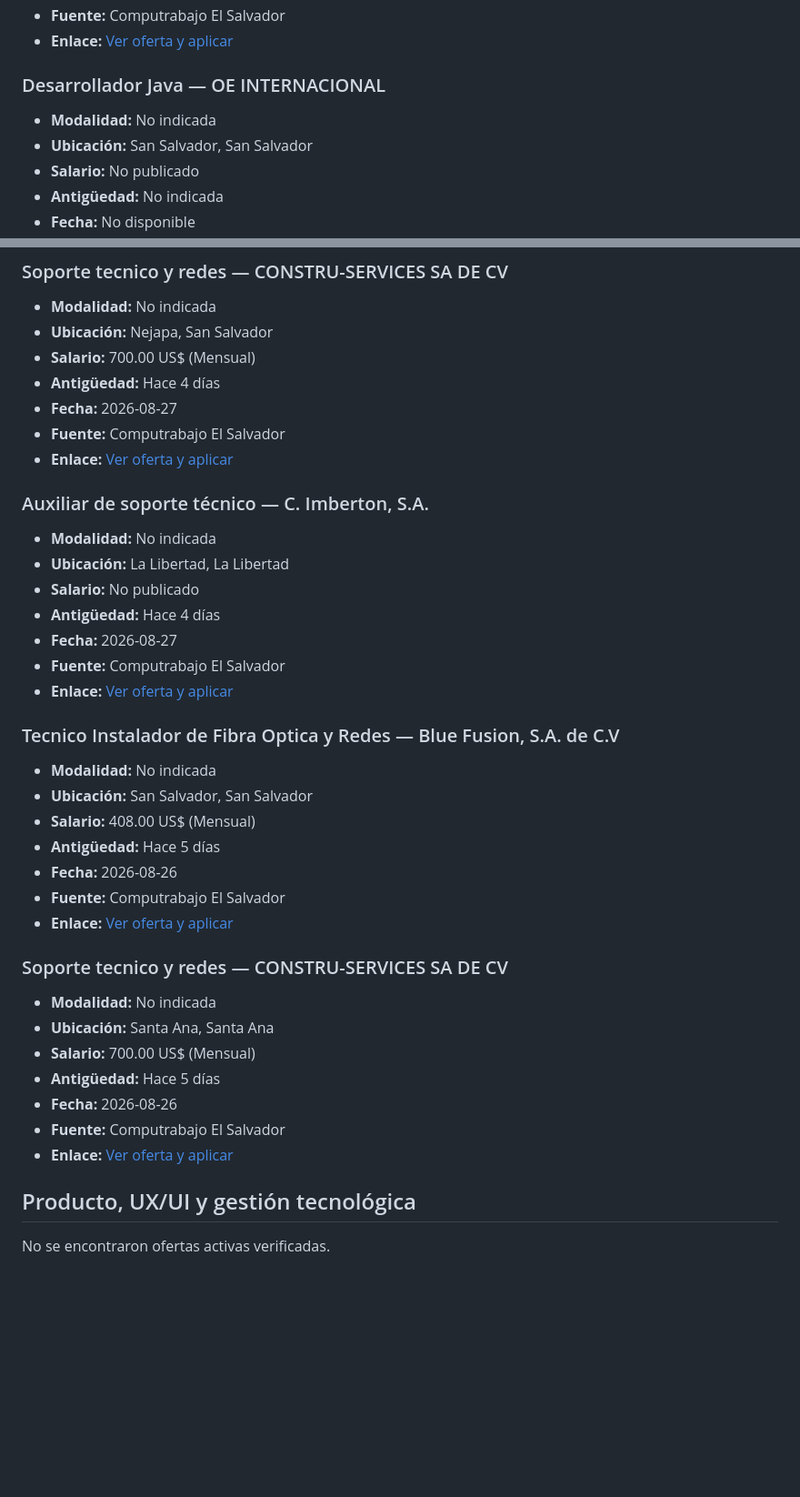
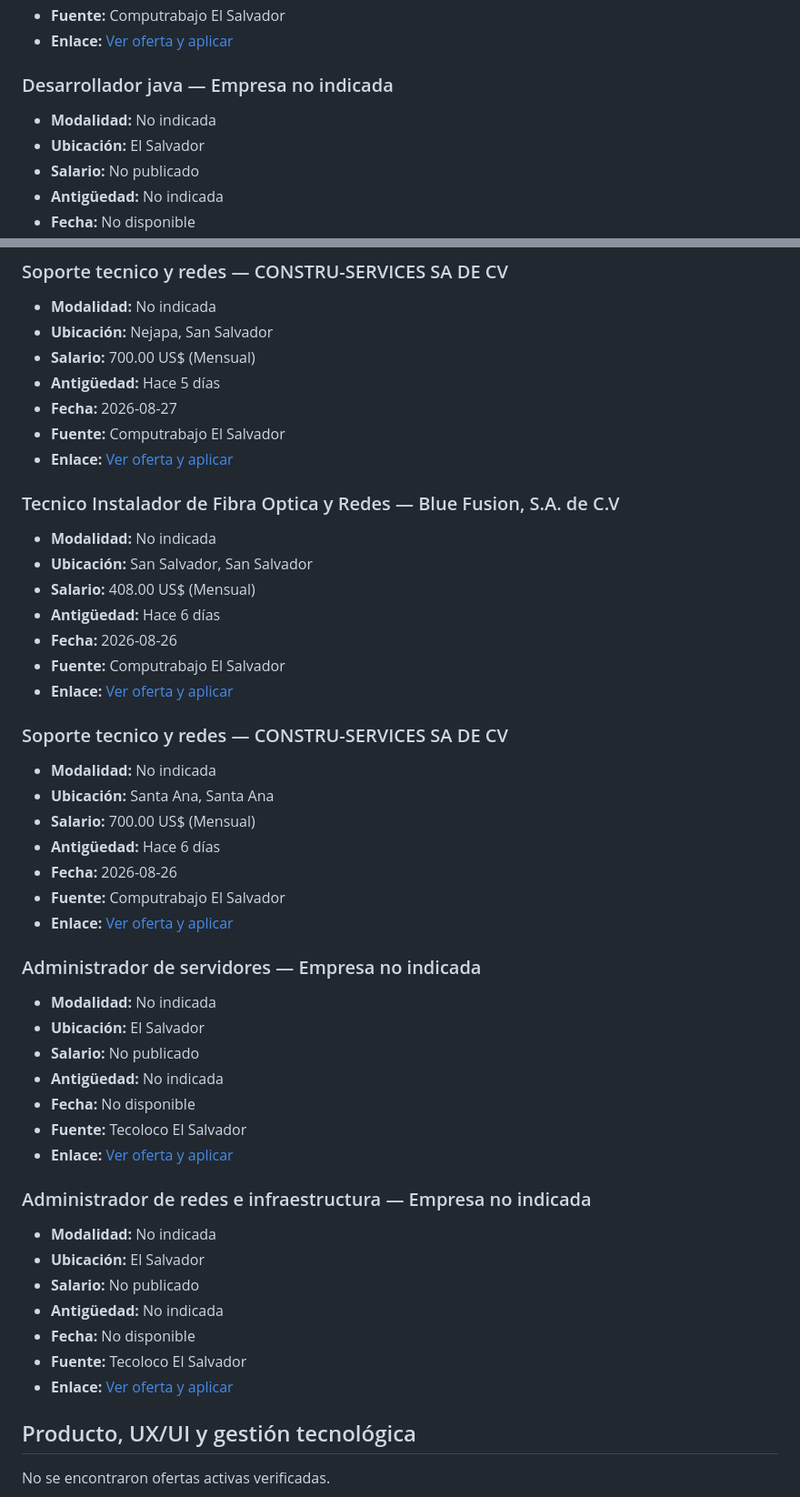
Before and after one commit to cookiemedal/sv-tech-jobs, a Markdown page: README.md, 2 parts joined by grey strips. Shown at 91% size. GitHub-like rendering; blank space fills up the shorter version.

```diff
--- a/README.md
+++ b/README.md
@@ -226,10 +186,10 @@ Vacantes activas verificadas: **55**
 - **Fuente:** Computrabajo El Salvador
 - **Enlace:** [Ver oferta y aplicar](https://sv.computrabajo.com/ofertas-de-trabajo/oferta-de-trabajo-de-desarrollador-java-spring-boot-en-san-salvador-1D3A27E3EC2B2CBB61373E686DCF3405)
 
-### Desarrollador Java — OE INTERNACIONAL
+### Desarrollador java — Empresa no indicada
 
 - **Modalidad:** No indicada
-- **Ubicación:** San Salvador, San Salvador
+- **Ubicación:** El Salvador
 - **Salario:** No publicado
 - **Antigüedad:** No indicada
 - **Fecha:** No disponible
@@ -529,27 +509,17 @@ Vacantes activas verificadas: **55**
 - **Modalidad:** No indicada
 - **Ubicación:** Nejapa, San Salvador
 - **Salario:** 700.00 US$ (Mensual)
-- **Antigüedad:** Hace 4 días
+- **Antigüedad:** Hace 5 días
 - **Fecha:** 2026-08-27
 - **Fuente:** Computrabajo El Salvador
 - **Enlace:** [Ver oferta y aplicar](https://sv.computrabajo.com/ofertas-de-trabajo/oferta-de-trabajo-de-soporte-tecnico-y-redes-nejapa-en-nejapa-B722F44D77A0781861373E686DCF3405)
-
-### Auxiliar de soporte técnico — C. Imberton, S.A.
-
-- **Modalidad:** No indicada
-- **Ubicación:** La Libertad, La Libertad
-- **Salario:** No publicado
-- **Antigüedad:** Hace 4 días
-- **Fecha:** 2026-08-27
-- **Fuente:** Computrabajo El Salvador
-- **Enlace:** [Ver oferta y aplicar](https://sv.computrabajo.com/ofertas-de-trabajo/oferta-de-trabajo-de-auxiliar-de-soporte-tecnico-en-la-libertad-2A100FF0F6FE2A6C61373E686DCF3405)
 
 ### Tecnico Instalador de Fibra Optica y Redes — Blue Fusion, S.A. de C.V
 
 - **Modalidad:** No indicada
 - **Ubicación:** San Salvador, San Salvador
 - **Salario:** 408.00 US$ (Mensual)
-- **Antigüedad:** Hace 5 días
+- **Antigüedad:** Hace 6 días
 - **Fecha:** 2026-08-26
 - **Fuente:** Computrabajo El Salvador
 - **Enlace:** [Ver oferta y aplicar](https://sv.computrabajo.com/ofertas-de-trabajo/oferta-de-trabajo-de-tecnico-instalador-de-fibra-optica-y-redes-en-san-salvador-8CE4FDB88CCCD05661373E686DCF3405)
@@ -559,10 +529,30 @@ Vacantes activas verificadas: **55**
 - **Modalidad:** No indicada
 - **Ubicación:** Santa Ana, Santa Ana
 - **Salario:** 700.00 US$ (Mensual)
-- **Antigüedad:** Hace 5 días
+- **Antigüedad:** Hace 6 días
 - **Fecha:** 2026-08-26
 - **Fuente:** Computrabajo El Salvador
 - **Enlace:** [Ver oferta y aplicar](https://sv.computrabajo.com/ofertas-de-trabajo/oferta-de-trabajo-de-soporte-tecnico-y-redes-santa-ana-en-santa-ana-2F9D1C1DC638DE9061373E686DCF3405)
+
+### Administrador de servidores — Empresa no indicada
+
+- **Modalidad:** No indicada
+- **Ubicación:** El Salvador
+- **Salario:** No publicado
+- **Antigüedad:** No indicada
+- **Fecha:** No disponible
+- **Fuente:** Tecoloco El Salvador
+- **Enlace:** [Ver oferta y aplicar](https://www.tecoloco.com.sv/1105350/analista-de-sistemas.aspx)
+
+### Administrador de redes e infraestructura — Empresa no indicada
+
+- **Modalidad:** No indicada
+- **Ubicación:** El Salvador
+- **Salario:** No publicado
+- **Antigüedad:** No indicada
+- **Fecha:** No disponible
+- **Fuente:** Tecoloco El Salvador
+- **Enlace:** [Ver oferta y aplicar](https://www.tecoloco.com.sv/1105355/administrador-de-redes.aspx)
 
 ## Producto, UX/UI y gestión tecnológica
 
```
Also changed, not shown: other parts of README.md (+150 -170 lines).
